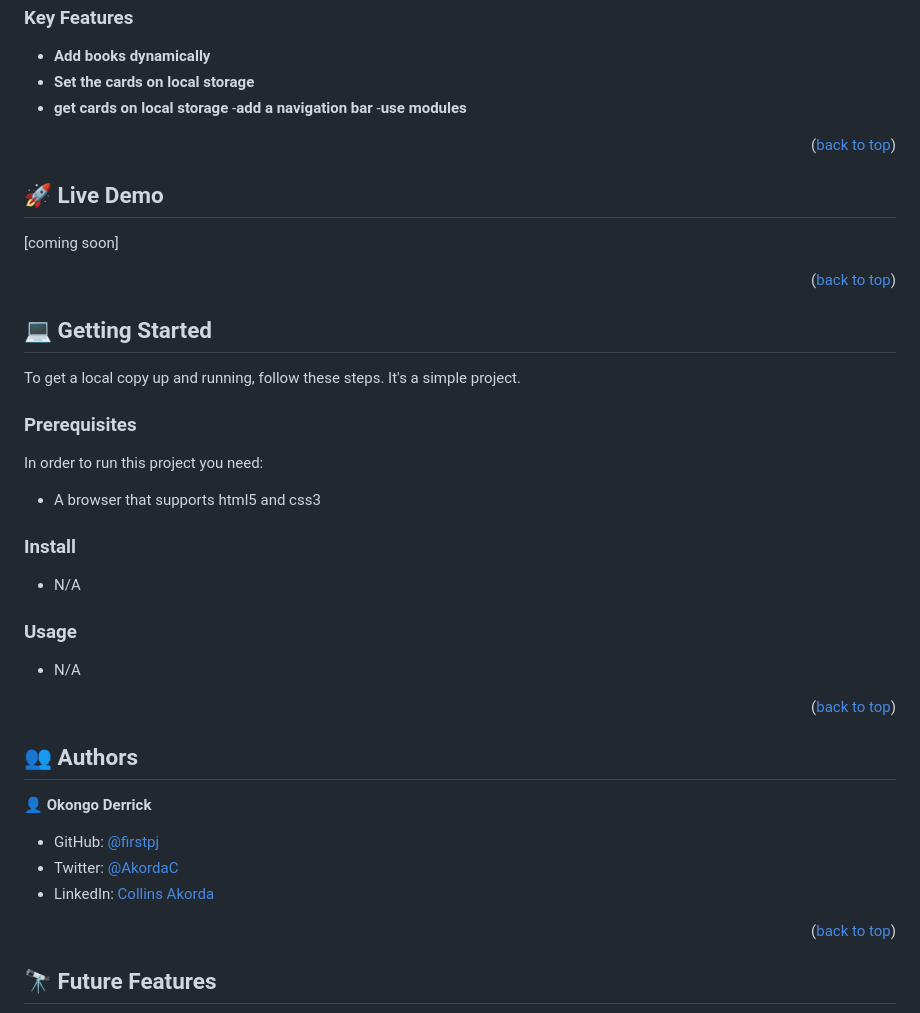
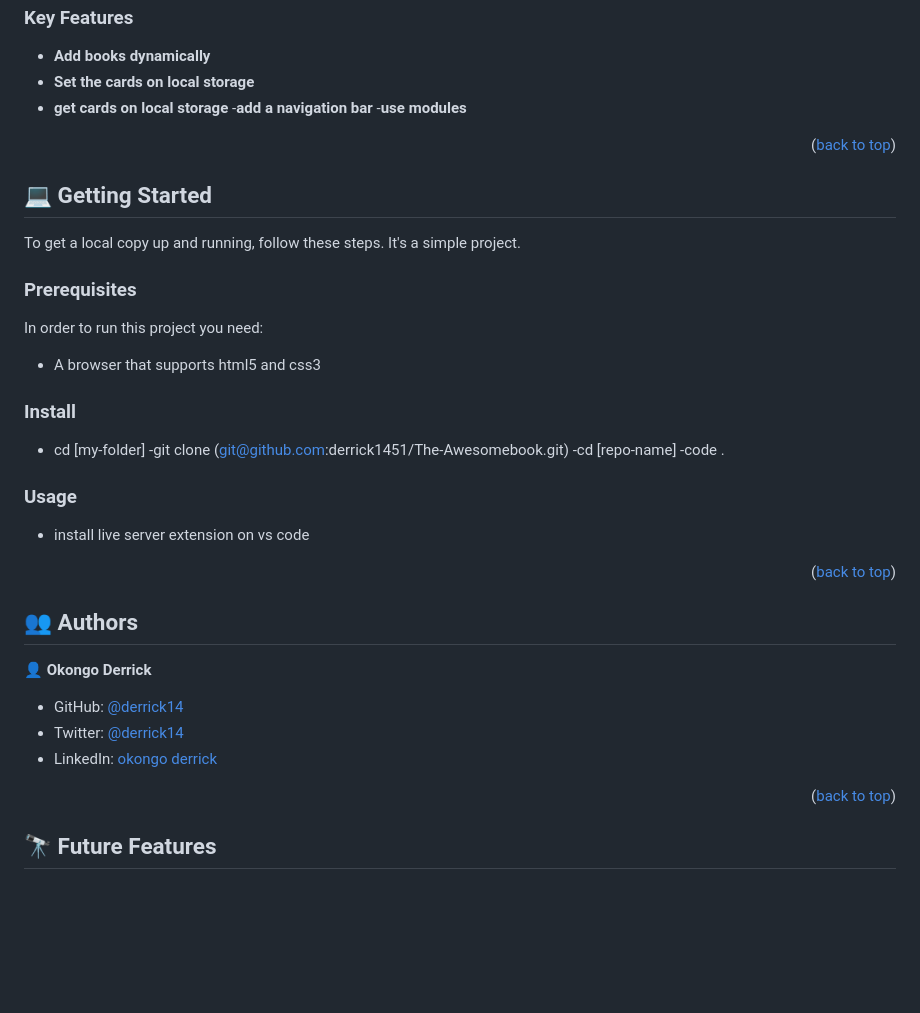
Before and after one commit to derrick1451/The-Awesomebook, a Markdown page: README.md, the part around the change. GitHub-like rendering; blank space fills up the shorter version.

Commit message:
Update required changes

```diff
--- a/README.md
+++ b/README.md
@@ -48,12 +48,6 @@
 
 <p align="right">(<a href="#readme-top">back to top</a>)</p>
 
-## 🚀 Live Demo <a name="live-demo"></a>
-[coming soon]
-
-<p align="right">(<a href="#readme-top">back to top</a>)</p>
-
-
 ## 💻 Getting Started <a name="getting-started"></a>
 
 To get a local copy up and running, follow these steps. It's a simple project.
@@ -65,11 +59,14 @@ In order to run this project you need:
 
 ### Install
 
-- N/A
+- cd [my-folder]
+-git clone (git@github.com:derrick1451/The-Awesomebook.git)
+-cd [repo-name]
+-code .
 
 ### Usage
 
-- N/A
+- install live server extension on vs code
 
 <p align="right">(<a href="#readme-top">back to top</a>)</p>
 
@@ -77,9 +74,9 @@ In order to run this project you need:
 
 👤 **Okongo Derrick**
 
-- GitHub: [@firstpj](https://github.com/derrick14/51)
-- Twitter: [@AkordaC](https://twitter.com/derrick1451)
-- LinkedIn: [Collins Akorda](https://www.linkedin.com/in/okongo-derrick)
+- GitHub: [@derrick14](https://github.com/derrick14/51)
+- Twitter: [@derrick14](https://twitter.com/derrick1451)
+- LinkedIn: [okongo derrick](https://www.linkedin.com/in/okongo-derrick)
 
 <p align="right">(<a href="#readme-top">back to top</a>)</p>
 
```
